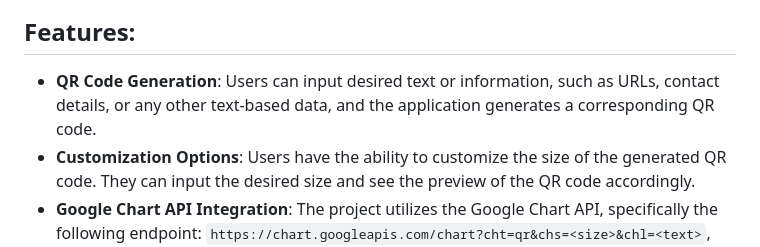
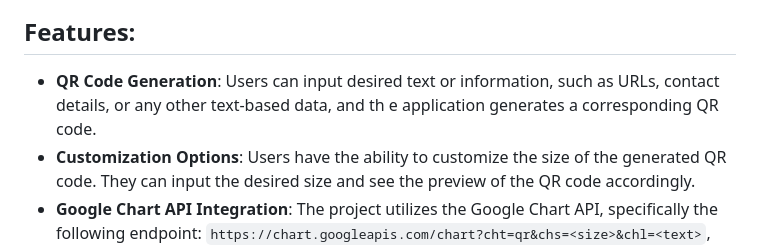
Before and after one commit to Mohit138928/QR-Code-Generator, a Markdown page: README.md, the part around the change printed below. GitHub-like rendering.

```diff
--- a/README.md
+++ b/README.md
@@ -5,6 +9,7 @@ The QR Code Generator is a web application designed to assist users in generatin
 ## Features:
 
-- **QR Code Generation**: Users can input desired text or information, such as URLs, contact details, or any other text-based data, and the application generates a corresponding QR code.
+- **QR Code Generation**: Users can input desired text or information, such as URLs, contact details, or any other text-based data, and th
+e application generates a corresponding QR code.
 - **Customization Options**: Users have the ability to customize the size of the generated QR code. They can input the desired size and see the preview of the QR code accordingly.
 - **Google Chart API Integration**: The project utilizes the Google Chart API, specifically the following endpoint: `https://chart.googleapis.com/chart?cht=qr&chs=<size>&chl=<text>`, where `<size>` represents the desired size of the QR code and `<text>` represents the input text or data. This integration simplifies the process of generating QR codes by leveraging the API's encoding and rendering capabilities.
 - **Dynamic Updating**: Users can dynamically update the QR code as they make changes to the input size and text. The real-time updating feature allows users to preview and fine-tune the QR code before generating the final version.
```
Also changed, not shown: other parts of README.md (+4 -0 lines).
